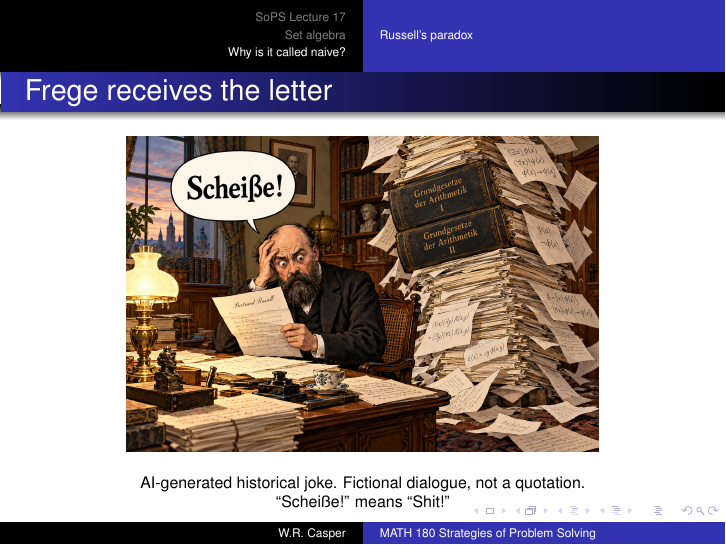
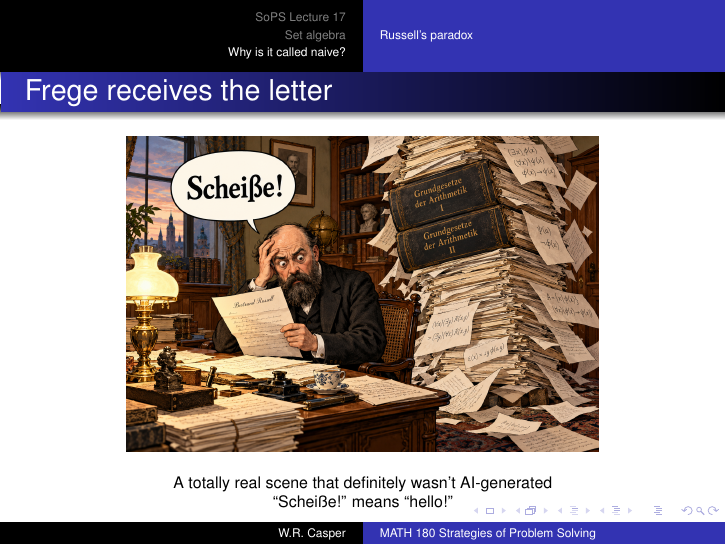
Before and after one commit to wcasper/math180fall2026, LaTeX slides (_slides/lec17/lec17.tex): page 84 of 95. Compiled offline with pdfLaTeX.

Commit message:
fixed caption

```diff
--- a/_slides/lec17/lec17.tex
+++ b/_slides/lec17/lec17.tex
@@ -796,8 +796,7 @@ Frege identifies Basic Law V as the source of the difficulty and worries about t
 \begin{center}
 \includegraphics[width=.96\linewidth,height=.72\textheight,keepaspectratio]{fig/frege-russell-joke.png}
 \end{center}
-\centering\scriptsize AI-generated historical joke. Fictional dialogue, not a quotation.\par
-``Schei\ss e!'' means ``Shit!''
+\centering\scriptsize A totally real scene that definitely wasn't AI-generated\par ``Schei\ss e!'' means ``hello!''
 \end{frame}
 \begin{frame}{The real manuscript was already going to press}
 \begin{itemize}
```
Also changed, not shown: _slides/lec17/lec17.pdf, 2 other files.
